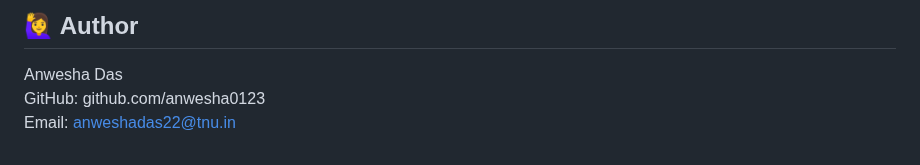
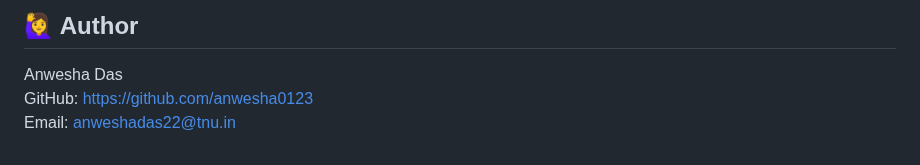
Before and after one commit to nikhom14/Real-Time-Chatbot, a Markdown page: README.md, the part around the change. GitHub-like rendering.

```diff
--- a/README.md
+++ b/README.md
@@ -140,5 +140,5 @@ https://real-time-chatbot-1.onrender.com
 ## 🙋‍♀️ Author
 
 Anwesha Das <br>
-GitHub: github.com/anwesha0123 <br>
+GitHub: https://github.com/anwesha0123 <br>
 Email: anweshadas22@tnu.in
```
